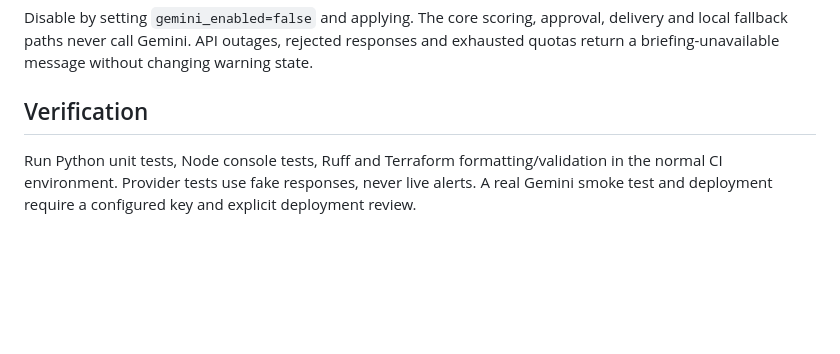
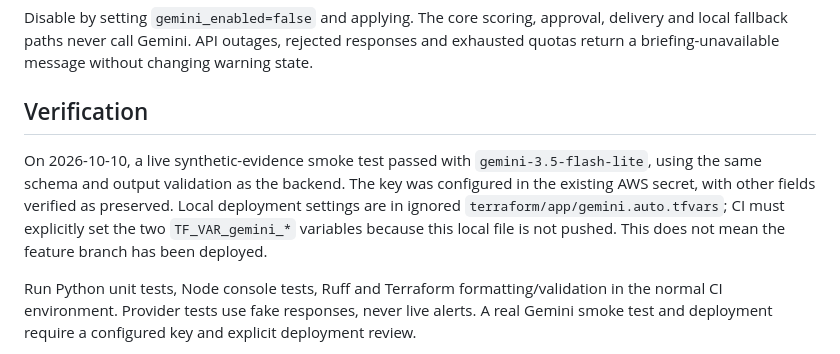
Before and after one commit to NuwanHapuarachchi/sentinelmesh, a Markdown page: docs/gemini-briefing.md, the part around the change. Rendered like a GitHub page; blank space fills up the shorter version.

Commit message:
docs: record successful live Gemini smoke test and setup

```diff
--- a/docs/gemini-briefing.md
+++ b/docs/gemini-briefing.md
@@ -27,6 +27,8 @@ Disable by setting `gemini_enabled=false` and applying. The core scoring, approv
 
 ## Verification
 
+On 2026-10-10, a live synthetic-evidence smoke test passed with `gemini-3.5-flash-lite`, using the same schema and output validation as the backend. The key was configured in the existing AWS secret, with other fields verified as preserved. Local deployment settings are in ignored `terraform/app/gemini.auto.tfvars`; CI must explicitly set the two `TF_VAR_gemini_*` variables because this local file is not pushed. This does not mean the feature branch has been deployed.
+
 Run Python unit tests, Node console tests, Ruff and Terraform formatting/validation in the normal CI environment. Provider tests use fake responses, never live alerts. A real Gemini smoke test and deployment require a configured key and explicit deployment review.
 
 Sources: https://ai.google.dev/gemini-api/docs/structured-output and https://ai.google.dev/gemini-api/docs/api-key
```
